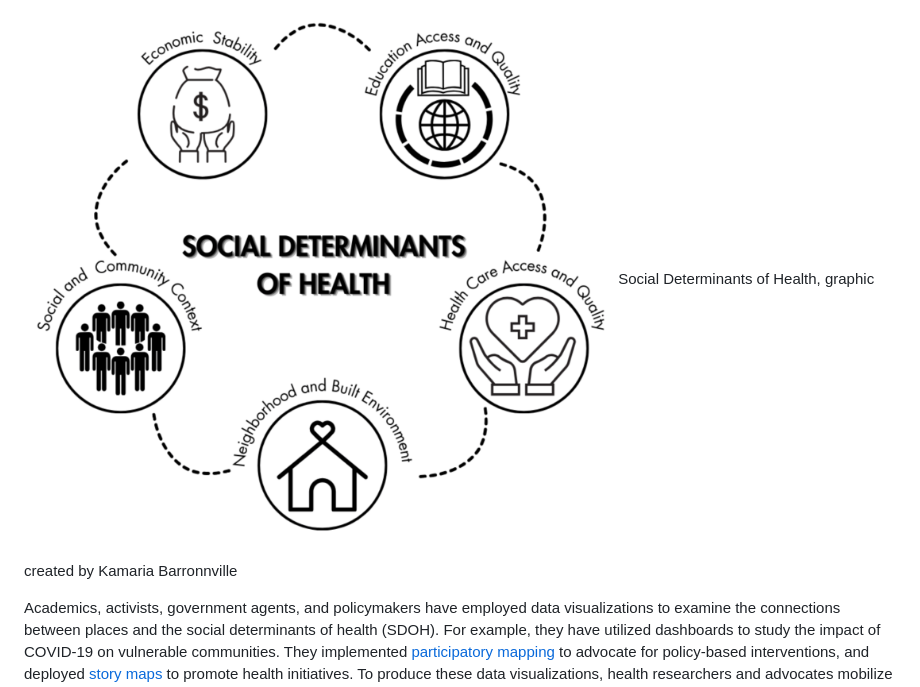
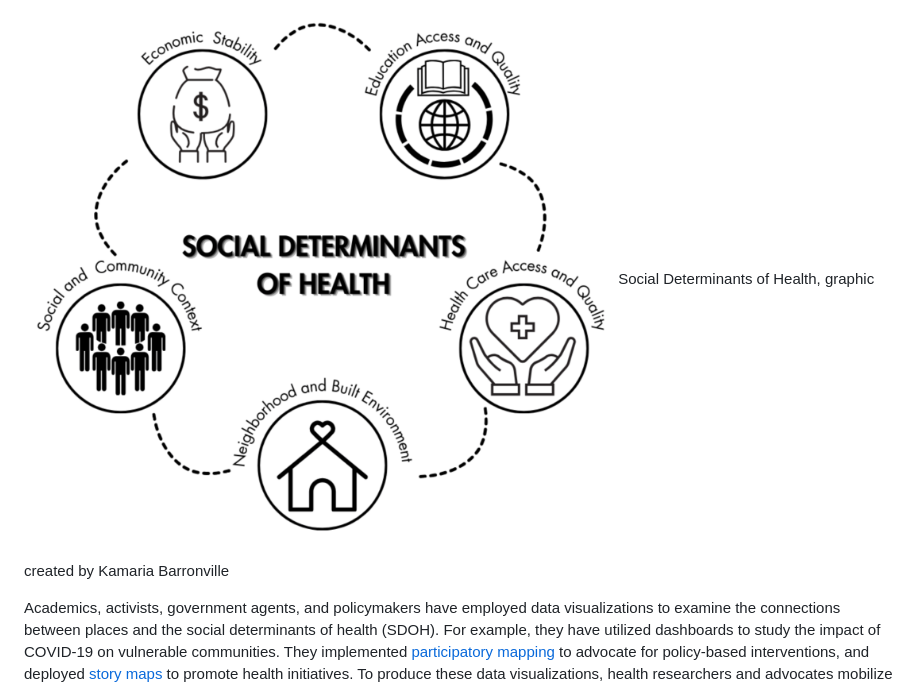
Before and after one commit to healthyregions/sdohplace-toolkit, a Markdown page: README.md, the part around the change. Rendered like a GitHub page.

Commit message:
corrected spelling for "Barronville"

```diff
--- a/README.md
+++ b/README.md
@@ -24,7 +24,7 @@ The team is based out of the Department of Geography & GIScience at the Universi
 When we talk about the factors that shape our health, it's not just about biology or lifestyle—it's about where we live and the complex tapestry of history, society, and economy that frames our lives. The [social determinants of health (SDOH)](https://www.cdc.gov/about/sdoh/index.html) encompass a range of historical, social, cultural, and economic factors that significantly impact the well-being of individuals and their communities. These social determinants of health (SDOH) aren't just statistics; they're stories of communities and the places we call home, varying from one street to the next. They're about whether we have parks over parking lots, fresh food on shelves, and whether our neighborhoods are marked by support or segregation.
 
 ![Social Determinants of Health](images/preface-sdoh.png)
-Social Determinants of Health, graphic created by Kamaria Barronnville
+Social Determinants of Health, graphic created by Kamaria Barronville
 
 Academics, activists, government agents, and policymakers have employed data visualizations to examine the connections between places and the social determinants of health (SDOH). For example, they have utilized dashboards to study the impact of COVID-19 on vulnerable communities. They implemented [participatory mapping](https://www.cdc.gov/pcd/issues/2020/20_0123.htm) to advocate for policy-based interventions, and deployed [story maps](https://uploads.knightlab.com/storymapjs/ddf1b1212ec9c9aac4bebe45196b367d/hi-update-english/index.html) to promote health initiatives. To produce these data visualizations, health researchers and advocates mobilize a wide array of conceptual frameworks and diverse technical skill sets. Moreover, data visualizations in public health do not only analyze the relationship between places and SDOH. They promote health equity: "a state in which everyone has a fair and equitable opportunity to achieve their highest level of health" (CDC's Office of Health Equity, 2022).
 
```
